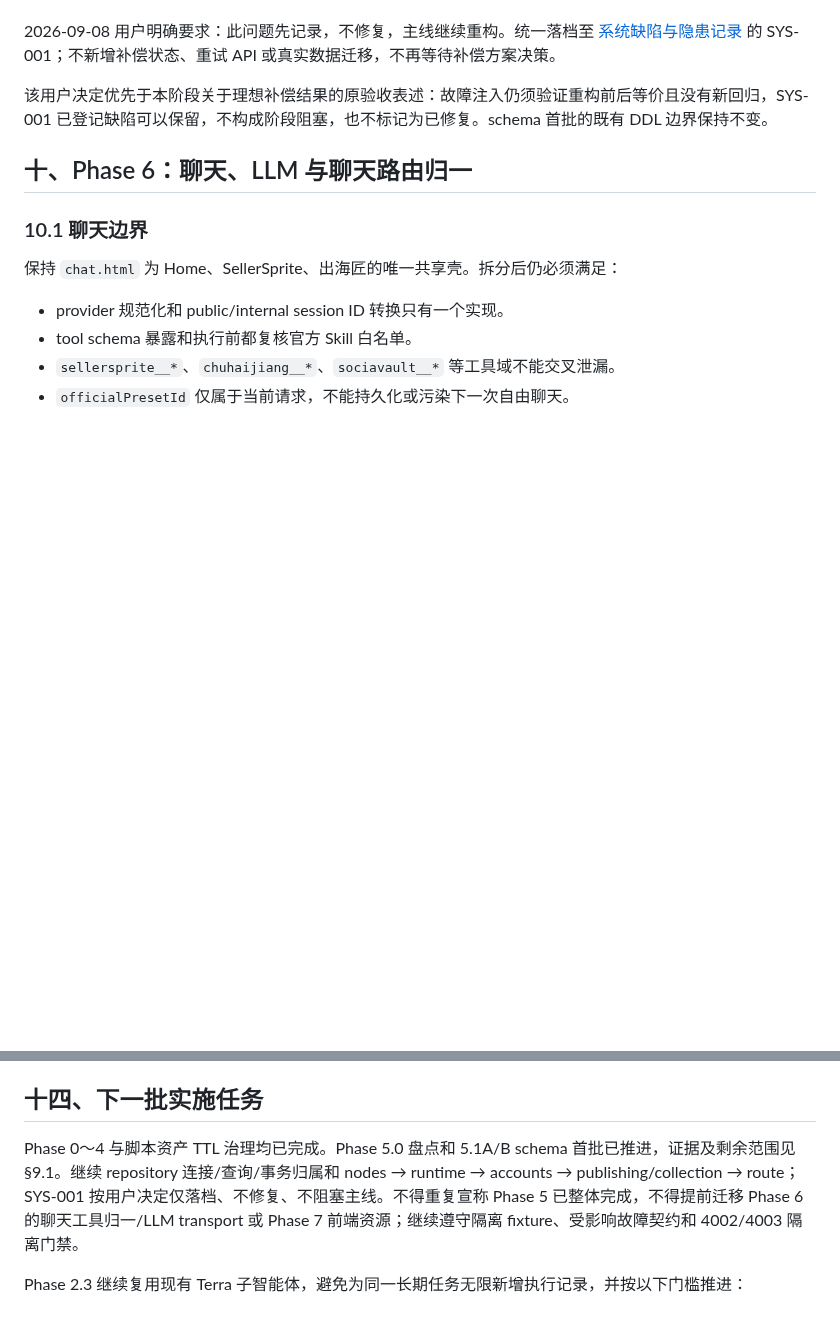
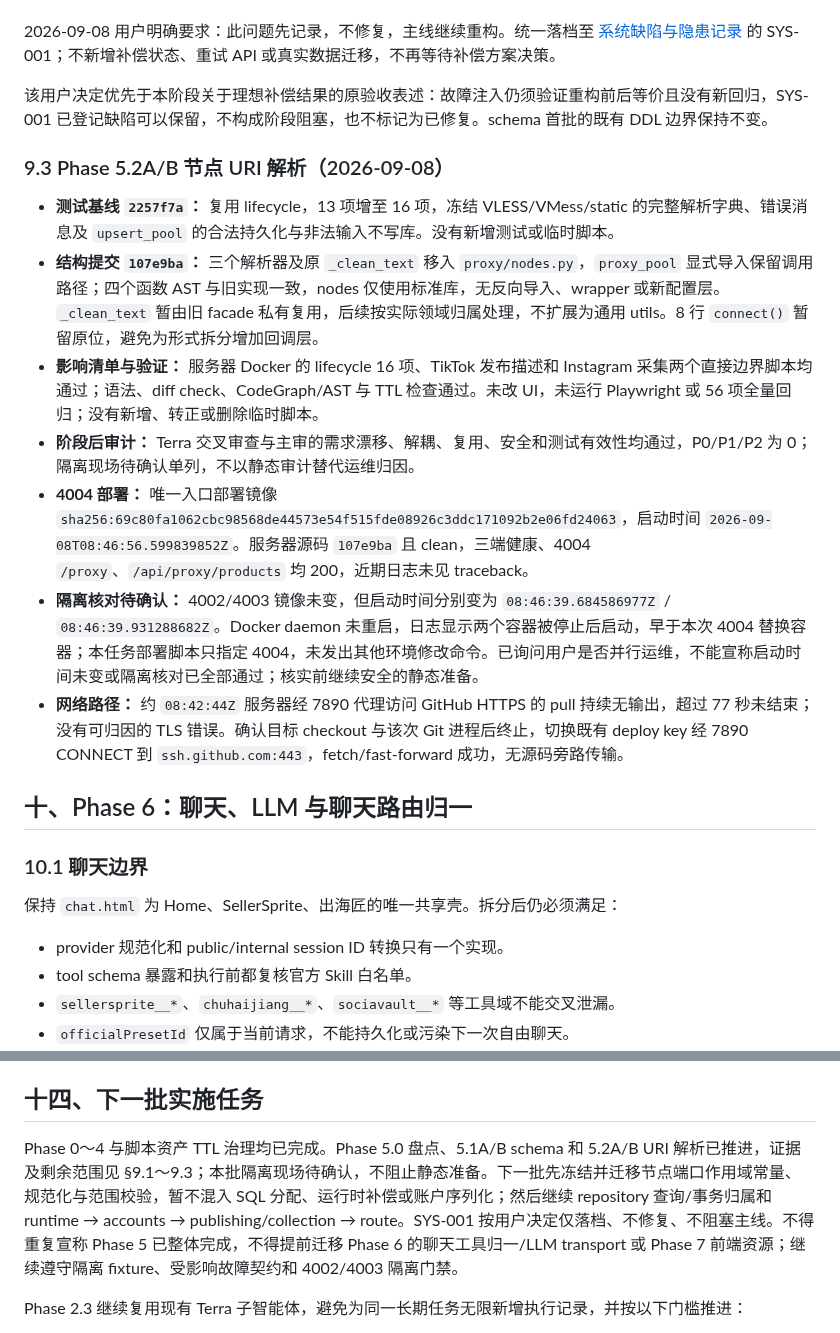
Before and after one commit to Joe1905/Video_analyzer, a Markdown page: docs/refactor-plan-decouple-normalize-2026-08-01.md, 2 parts joined by grey strips. Drawn GitHub-style; blank space fills up the shorter version.

Commit message:
docs: record phase5 node parser extraction

```diff
--- a/docs/refactor-plan-decouple-normalize-2026-08-01.md
+++ b/docs/refactor-plan-decouple-normalize-2026-08-01.md
@@ -635,6 +635,16 @@ Phase 5.0 已完成三路 Terra 只读盘点和主审 CodeGraph/AST 复核。`in
 
 该用户决定优先于本阶段关于理想补偿结果的原验收表述：故障注入仍须验证重构前后等价且没有新回归，SYS-001 已登记缺陷可以保留，不构成阶段阻塞，也不标记为已修复。schema 首批的既有 DDL 边界保持不变。
 
+### 9.3 Phase 5.2A/B 节点 URI 解析（2026-09-08）
+
+- **测试基线 `2257f7a`：** 复用 lifecycle，13 项增至 16 项，冻结 VLESS/VMess/static 的完整解析字典、错误消息及 `upsert_pool` 的合法持久化与非法输入不写库。没有新增测试或临时脚本。
+- **结构提交 `107e9ba`：** 三个解析器及原 `_clean_text` 移入 `proxy/nodes.py`，`proxy_pool` 显式导入保留调用路径；四个函数 AST 与旧实现一致，nodes 仅使用标准库，无反向导入、wrapper 或新配置层。`_clean_text` 暂由旧 facade 私有复用，后续按实际领域归属处理，不扩展为通用 utils。8 行 `connect()` 暂留原位，避免为形式拆分增加回调层。
+- **影响清单与验证：** 服务器 Docker 的 lifecycle 16 项、TikTok 发布描述和 Instagram 采集两个直接边界脚本均通过；语法、diff check、CodeGraph/AST 与 TTL 检查通过。未改 UI，未运行 Playwright 或 56 项全量回归；没有新增、转正或删除临时脚本。
+- **阶段后审计：** Terra 交叉审查与主审的需求漂移、解耦、复用、安全和测试有效性均通过，P0/P1/P2 为 0；隔离现场待确认单列，不以静态审计替代运维归因。
+- **4004 部署：** 唯一入口部署镜像 `sha256:69c80fa1062cbc98568de44573e54f515fde08926c3ddc171092b2e06fd24063`，启动时间 `2026-09-08T08:46:56.599839852Z`。服务器源码 `107e9ba` 且 clean，三端健康、4004 `/proxy`、`/api/proxy/products` 均 200，近期日志未见 traceback。
+- **隔离核对待确认：** 4002/4003 镜像未变，但启动时间分别变为 `08:46:39.684586977Z` / `08:46:39.931288682Z`。Docker daemon 未重启，日志显示两个容器被停止后启动，早于本次 4004 替换容器；本任务部署脚本只指定 4004，未发出其他环境修改命令。已询问用户是否并行运维，不能宣称启动时间未变或隔离核对已全部通过；核实前继续安全的静态准备。
+- **网络路径：** 约 `08:42:44Z` 服务器经 7890 代理访问 GitHub HTTPS 的 pull 持续无输出，超过 77 秒未结束；没有可归因的 TLS 错误。确认目标 checkout 与该次 Git 进程后终止，切换既有 deploy key 经 7890 CONNECT 到 `ssh.github.com:443`，fetch/fast-forward 成功，无源码旁路传输。
+
 ## 十、Phase 6：聊天、LLM 与聊天路由归一
 
 ### 10.1 聊天边界
@@ -737,7 +747,7 @@ Phase 0 测试基线
 
 ## 十四、下一批实施任务
 
-Phase 0～4 与脚本资产 TTL 治理均已完成。Phase 5.0 盘点和 5.1A/B schema 首批已推进，证据及剩余范围见 §9.1。继续 repository 连接/查询/事务归属和 nodes → runtime → accounts → publishing/collection → route；SYS-001 按用户决定仅落档、不修复、不阻塞主线。不得重复宣称 Phase 5 已整体完成，不得提前迁移 Phase 6 的聊天工具归一/LLM transport 或 Phase 7 前端资源；继续遵守隔离 fixture、受影响故障契约和 4002/4003 隔离门禁。
+Phase 0～4 与脚本资产 TTL 治理均已完成。Phase 5.0 盘点、5.1A/B schema 和 5.2A/B URI 解析已推进，证据及剩余范围见 §9.1～9.3；本批隔离现场待确认，不阻止静态准备。下一批先冻结并迁移节点端口作用域常量、规范化与范围校验，暂不混入 SQL 分配、运行时补偿或账户序列化；然后继续 repository 查询/事务归属和 runtime → accounts → publishing/collection → route。SYS-001 按用户决定仅落档、不修复、不阻塞主线。不得重复宣称 Phase 5 已整体完成，不得提前迁移 Phase 6 的聊天工具归一/LLM transport 或 Phase 7 前端资源；继续遵守隔离 fixture、受影响故障契约和 4002/4003 隔离门禁。
 
 Phase 2.3 继续复用现有 Terra 子智能体，避免为同一长期任务无限新增执行记录，并按以下门槛推进：
 
```
